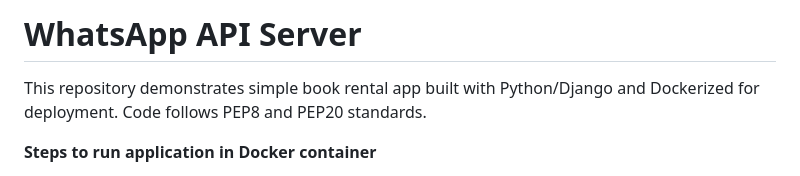
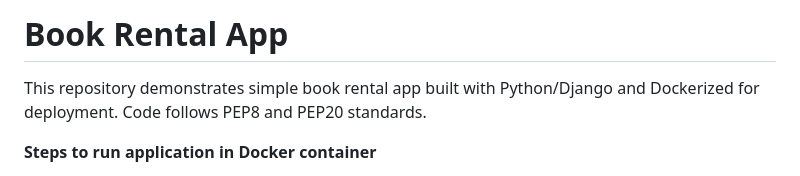
Before and after one commit to exceptionalvic/bookrental, a Markdown page: README.md, the part around the change. Rendered like a GitHub page.

```diff
--- a/README.md
+++ b/README.md
@@ -1,4 +1,4 @@
-# WhatsApp API Server
+# Book Rental App
 
 This repository demonstrates simple book rental app built with Python/Django and Dockerized for deployment.
 Code follows PEP8 and PEP20 standards.
```
